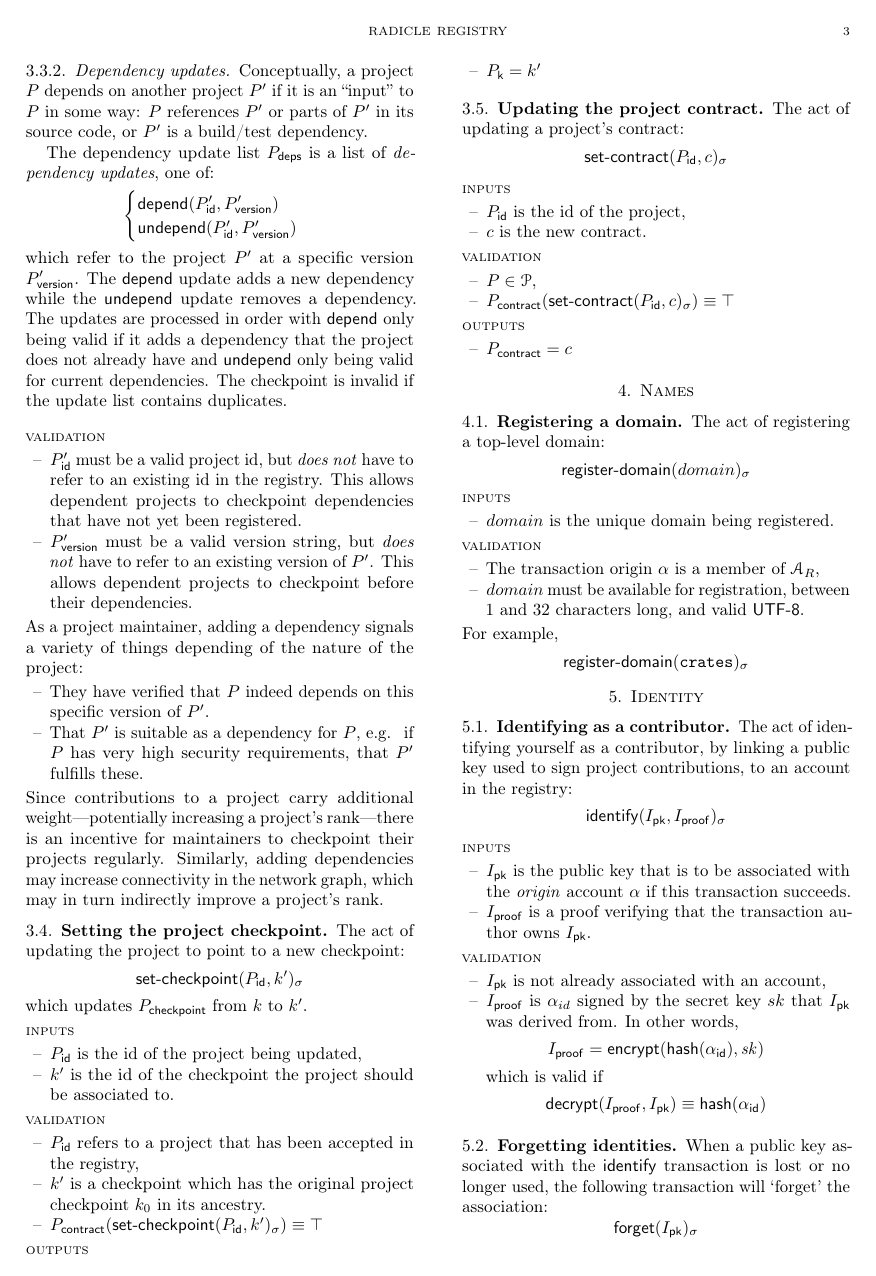
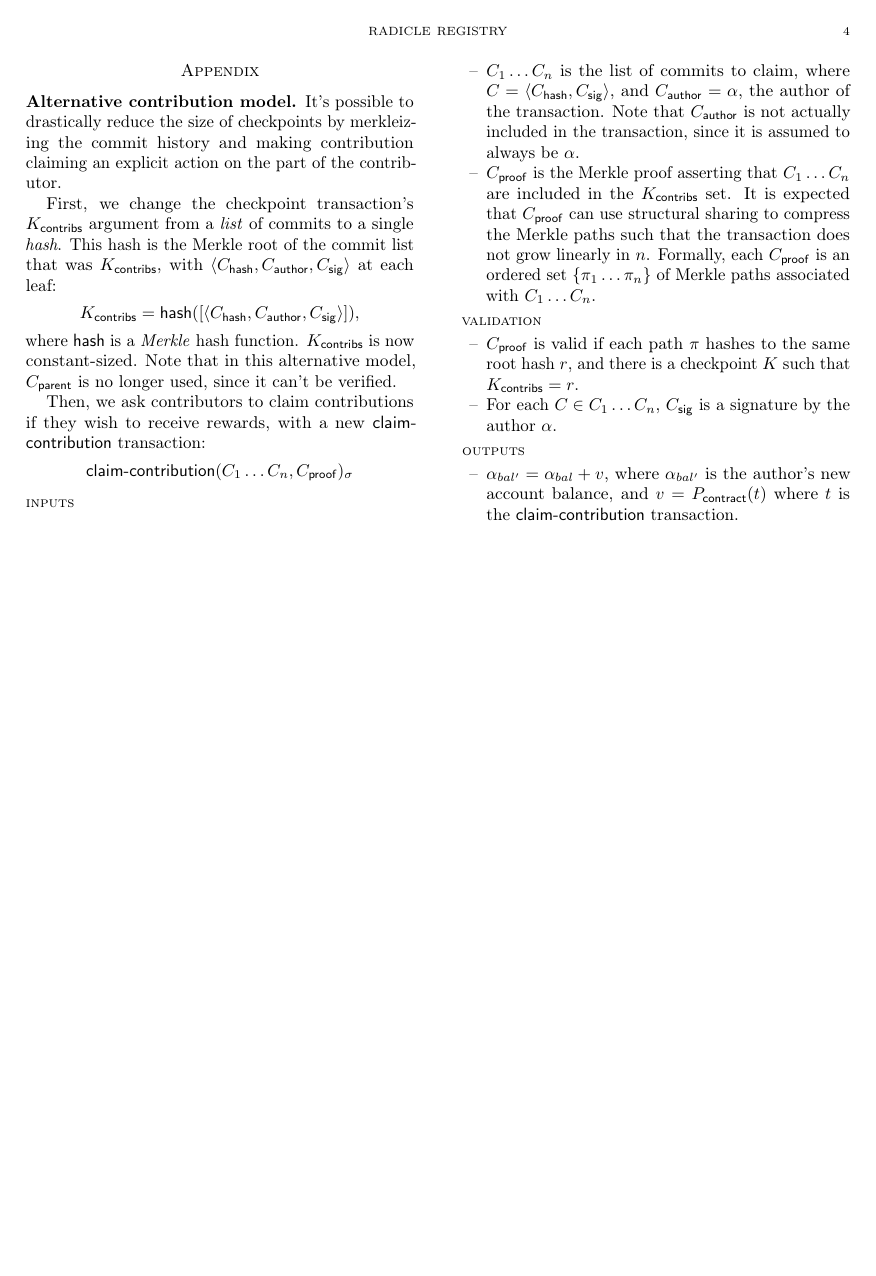
Before and after one commit to radicle-dev/registry-spec, a LaTeX paper (main.tex, which reads body.tex): page 3 of 3 before the commit and page 4 of 4 after it. Compiled offline with pdfLaTeX.

Commit message:
Add alternative contribution model

```diff
--- a/body.tex
+++ b/body.tex
@@ -407,3 +407,61 @@
 \[
     \tx{forget}{\field{I}{pk}}
 \]
+
+\appendix
+\section*{Appendix}
+
+\subsection*{Alternative contribution model}
+It's possible to drastically reduce the size of checkpoints by merkleizing the commit
+history and making contribution claiming an explicit action on the part of
+the contributor.
+
+First, we change the checkpoint transaction's $\field{K}{contribs}$ argument from a \emph{list}
+of commits to a single \emph{hash}. This hash is the Merkle root of the commit list
+that was $\field{K}{contribs}$, with $\tuple{\field{C}{hash}, \field{C}{author}, \field{C}{sig}}$ at each leaf:
+% TODO: Is `C_{author}` actually required?
+\[
+    \field{K}{contribs} = \operatorname{\mathsf{hash}}(
+        [\tuple{\field{C}{hash}, \field{C}{author}, \field{C}{sig}}]
+    ),
+\]
+where \textsf{hash} is a \emph{Merkle} hash function. $\field{K}{contribs}$ is
+now constant-sized. Note that in this alternative model, $\field{C}{parent}$ is
+no longer used, since it can't be verified.
+
+Then, we ask contributors to claim contributions if they wish to receive rewards, with
+a new \textsf{claim-contribution} transaction:
+\[
+    \tx{claim-contribution}{C_1 \dots C_n, \field{C}{proof}}
+\]
+
+\spec{
+    \inputs
+    \begin{itemize}
+        \item $C_1 \dots C_n$ is the list of commits to claim, where $C =
+            \tuple{\field{C}{hash}, \field{C}{sig}}$, and $\field{C}{author} =
+            \alpha$, the author of the transaction. Note that $\field{C}{author}$
+            is not actually included in the transaction, since it is assumed to always
+            be $\alpha$.
+        \item $\field{C}{proof}$ is the Merkle proof asserting that $C_1 \dots C_n$
+            are included in the $\field{K}{contribs}$ set. It is expected that
+            $\field{C}{proof}$ can use structural sharing to compress the Merkle paths
+            such that the transaction does not grow linearly in $n$. Formally, each
+            $\field{C}{proof}$ is an ordered set $\{\pi_1 \dots \pi_n\}$ of Merkle
+            paths associated with $C_1 \dots C_n$.
+    \end{itemize}
+    \validation
+    \begin{itemize}
+        \item $\field{C}{proof}$ is valid if each path $\pi$ hashes to the same root
+            hash $r$, and there is a checkpoint $K$ such that $\field{K}{contribs} = r$.
+        \item For each $C \in C_1 \dots C_n$, $\field{C}{sig}$ is a signature by the
+            author $\alpha$.
+        % TODO: Explain how the proof is constructed?
+    \end{itemize}
+    \outputs
+    \begin{itemize}
+        \item $\alpha_{bal'} = \alpha_{bal} + v$, where $\alpha_{bal'}$ is the
+            author's new account balance, and $v = \field{P}{contract}(t)$ where
+            $t$ is the \textsf{claim-contribution} transaction.
+    \end{itemize}
+}
```
Also changed, not shown: body.tex (2 more changed lines).
